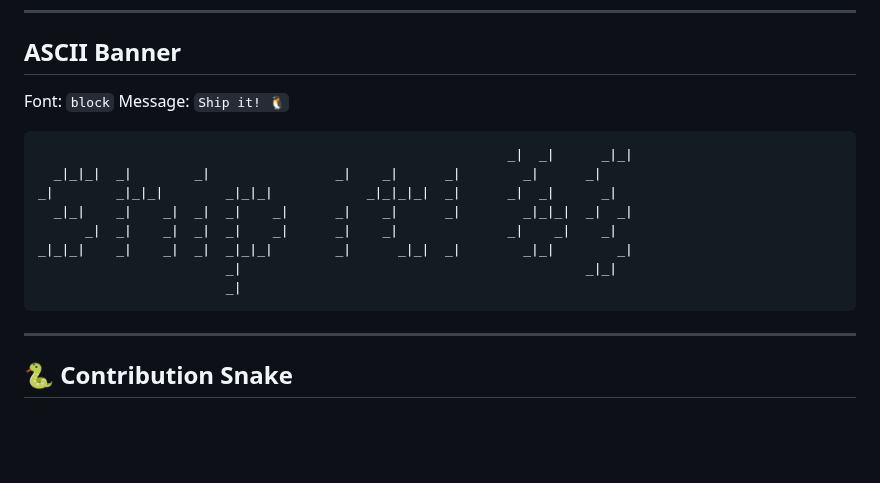
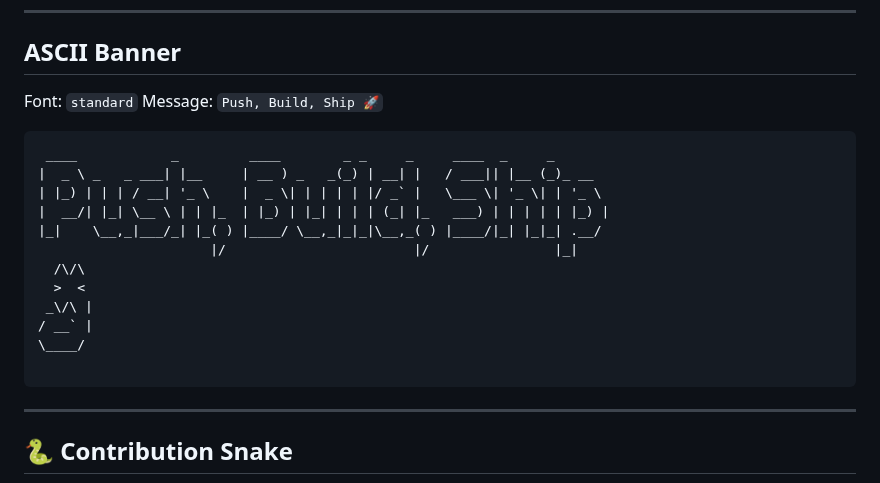
Before and after one commit to Bismay-exe/Bismay-exe, a Markdown page: README.md, the part around the change. GitHub-like rendering; blank space fills up the shorter version.

Commit message:
chore: update ASCII art [skip ci]

````diff
--- a/README.md
+++ b/README.md
@@ -108,17 +108,21 @@
 ## ASCII Banner
 
 <!--ascii-start-->
-Font: `block`
-Message: `Ship it! 🐧`
+Font: `standard`
+Message: `Push, Build, Ship 🚀`
 ```text
-                                                            _|  _|      _|_|
-  _|_|_|  _|        _|                _|    _|      _|        _|      _|
-_|        _|_|_|        _|_|_|            _|_|_|_|  _|      _|  _|      _|
-  _|_|    _|    _|  _|  _|    _|      _|    _|      _|        _|_|_|  _|  _|
-      _|  _|    _|  _|  _|    _|      _|    _|              _|    _|    _|
-_|_|_|    _|    _|  _|  _|_|_|        _|      _|_|  _|        _|_|        _|
-                        _|                                            _|_|
-                        _|
+ ____            _         ____        _ _     _     ____  _     _
+|  _ \ _   _ ___| |__     | __ ) _   _(_) | __| |   / ___|| |__ (_)_ __
+| |_) | | | / __| '_ \    |  _ \| | | | | |/ _` |   \___ \| '_ \| | '_ \
+|  __/| |_| \__ \ | | |_  | |_) | |_| | | | (_| |_   ___) | | | | | |_) |
+|_|    \__,_|___/_| |_( ) |____/ \__,_|_|_|\__,_( ) |____/|_| |_|_| .__/
+                      |/                        |/                |_|
+  /\/\
+  >  <
+ _\/\ |
+/ __` |
+\____/
+
 ```
 <!--ascii-end-->
 
````
